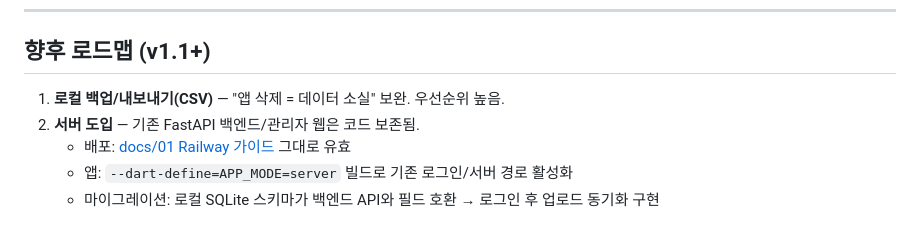
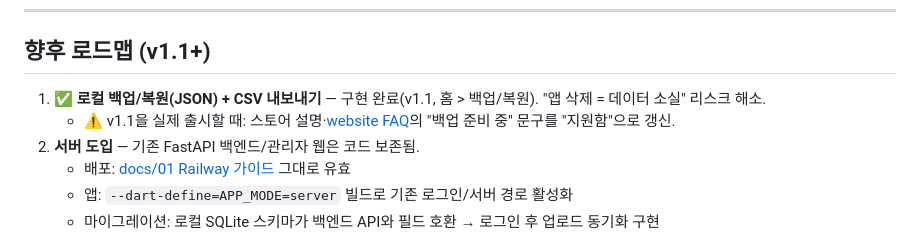
Before and after one commit to leeeo/sangsang, a Markdown page: PLAN.md, the part around the change. GitHub-like rendering.

Commit message:
docs(plan): mark v1.1 backup/restore feature done

```diff
--- a/PLAN.md
+++ b/PLAN.md
@@ -86,7 +86,8 @@
 
 ## 향후 로드맵 (v1.1+)
 
-1. **로컬 백업/내보내기(CSV)** — "앱 삭제 = 데이터 소실" 보완. 우선순위 높음.
+1. ✅ **로컬 백업/복원(JSON) + CSV 내보내기** — 구현 완료(v1.1, 홈 > 백업/복원). "앱 삭제 = 데이터 소실" 리스크 해소.
+   - ⚠️ v1.1을 실제 출시할 때: 스토어 설명·[website FAQ](website/support.html)의 "백업 준비 중" 문구를 "지원함"으로 갱신.
 2. **서버 도입** — 기존 FastAPI 백엔드/관리자 웹은 코드 보존됨.
    - 배포: [docs/01 Railway 가이드](docs/01-backend-deploy-railway.md) 그대로 유효
    - 앱: `--dart-define=APP_MODE=server` 빌드로 기존 로그인/서버 경로 활성화
```
